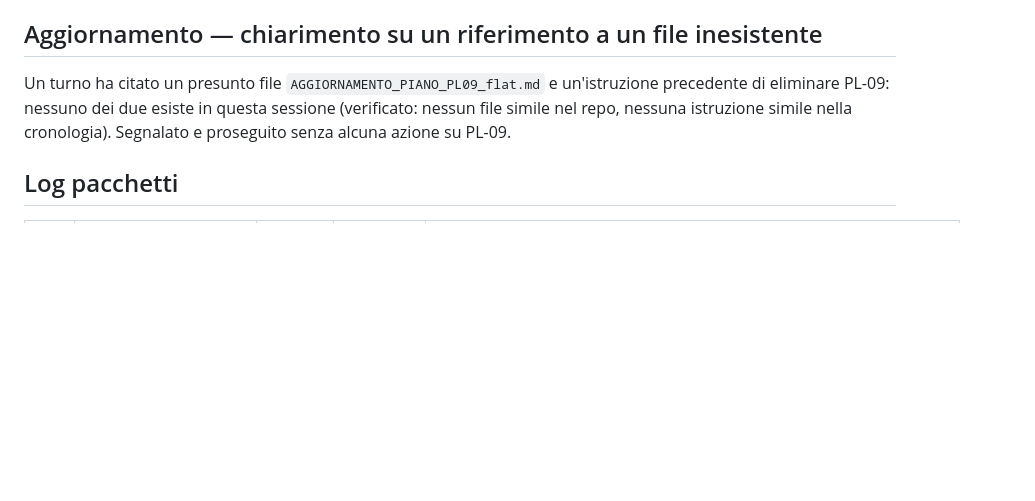
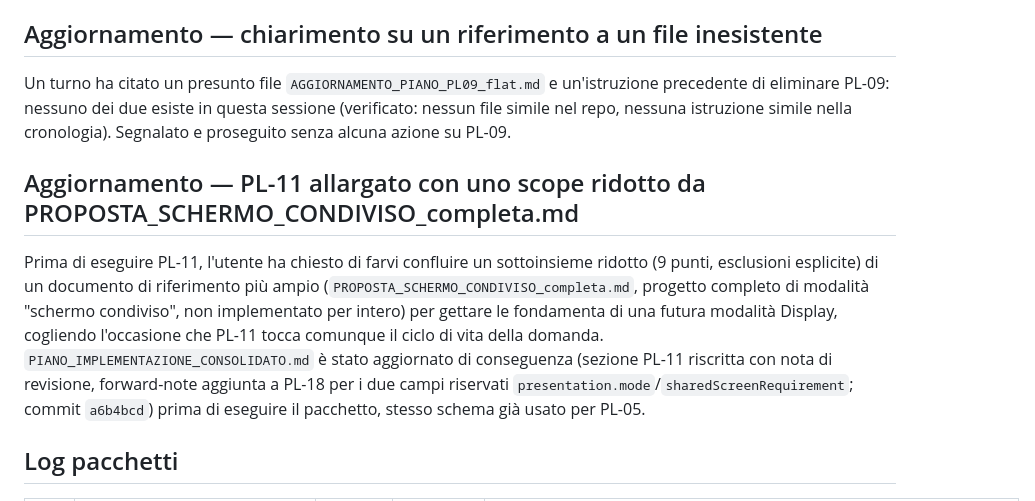
Before and after one commit to enigmabrg-debug/quizzettone, a Markdown page: PROGRESS_LOG.md, the part around one of its changes. Drawn GitHub-style; blank space fills up the shorter version.

Commit message:
PROGRESS_LOG: registra hash commit PL-11

```diff
--- a/PROGRESS_LOG.md
+++ b/PROGRESS_LOG.md
@@ -50,6 +50,17 @@ Un turno ha citato un presunto file `AGGIORNAMENTO_PIANO_PL09_flat.md` e un'istr
 eliminare PL-09: nessuno dei due esiste in questa sessione (verificato: nessun file simile nel repo,
 nessuna istruzione simile nella cronologia). Segnalato e proseguito senza alcuna azione su PL-09.
 
+## Aggiornamento — PL-11 allargato con uno scope ridotto da PROPOSTA_SCHERMO_CONDIVISO_completa.md
+
+Prima di eseguire PL-11, l'utente ha chiesto di farvi confluire un sottoinsieme ridotto (9 punti,
+esclusioni esplicite) di un documento di riferimento più ampio (`PROPOSTA_SCHERMO_CONDIVISO_completa.md`,
+progetto completo di modalità "schermo condiviso", non implementato per intero) per gettare le
+fondamenta di una futura modalità Display, cogliendo l'occasione che PL-11 tocca comunque il ciclo di
+vita della domanda. `PIANO_IMPLEMENTAZIONE_CONSOLIDATO.md` è stato aggiornato di conseguenza (sezione
+PL-11 riscritta con nota di revisione, forward-note aggiunta a PL-18 per i due campi riservati
+`presentation.mode`/`sharedScreenRequirement`; commit `a6b4bcd`) prima di eseguire il pacchetto, stesso
+schema già usato per PL-05.
+
 ## Log pacchetti
 
 | ID | Titolo | Stato | Commit | Note/deviazioni |
```
Also changed, not shown: other parts of PROGRESS_LOG.md (+1 -0 lines).
